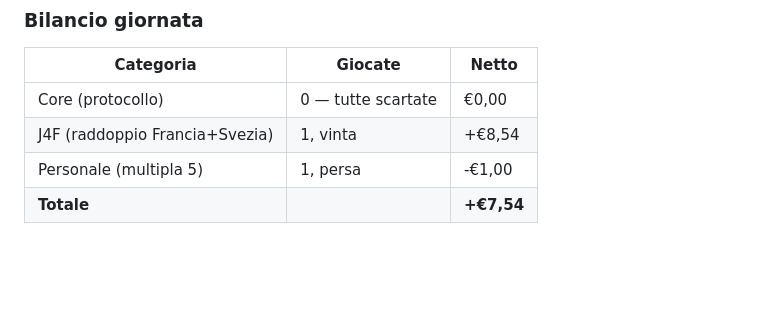
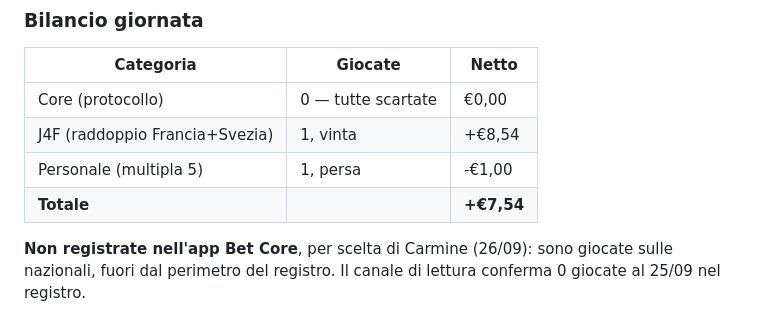
Before and after one commit to carminebirra80-debug/Bet-core, a Markdown page: claude/log-value-bets.md, the part around the change. Drawn GitHub-style; blank space fills up the shorter version.

Commit message:
Log 25/09: giocate sulle nazionali tenute fuori dal registro dell'app
Co-Authored-By: Claude Opus 5.5 <noreply@anthropic.com>
Claude-Session: https://claude.ai/code/session_01XudibRqswoRVpkqBUVZdAE

```diff
--- a/claude/log-value-bets.md
+++ b/claude/log-value-bets.md
@@ -674,3 +674,7 @@ sessione, gambe non note. Registrata come personale su conferma di Carmine
 | J4F (raddoppio Francia+Svezia) | 1, vinta | +€8,54 |
 | Personale (multipla 5) | 1, persa | -€1,00 |
 | **Totale** | | **+€7,54** |
+
+**Non registrate nell'app Bet Core**, per scelta di Carmine (26/09): sono
+giocate sulle nazionali, fuori dal perimetro del registro. Il canale di
+lettura conferma 0 giocate al 25/09 nel registro.
```
